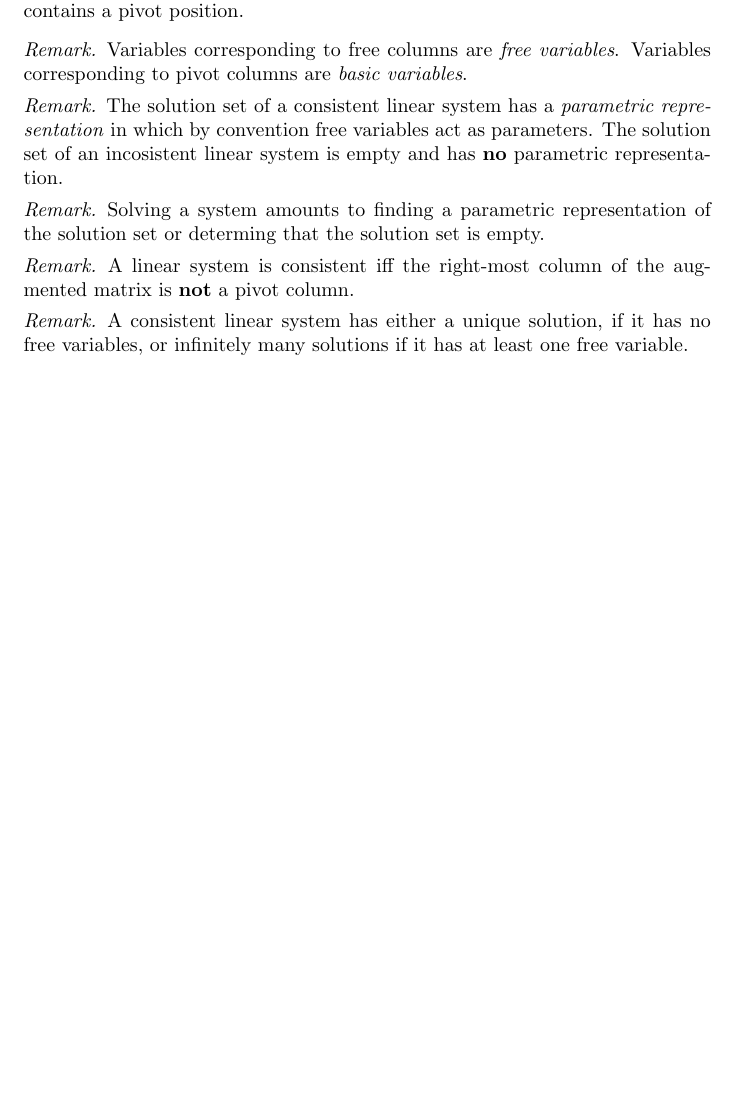
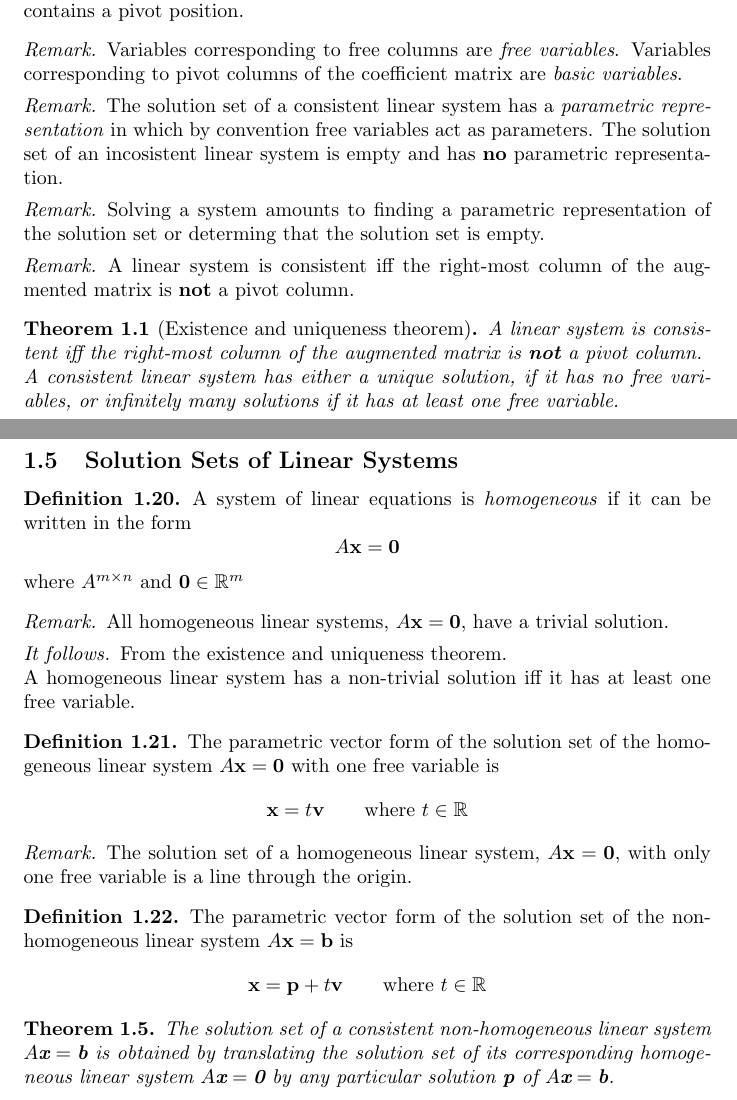
Before and after one commit to andres-dr/lin-alg-notes, a LaTeX document (lin-alg.tex): part of page 3 of 5 before the commit and two parts of pages 3 and 6 of 6 after it, the two joined at a grey line, cut so that both start at the same text, the shorter picture padded with empty space. Compiled offline with pdfLaTeX.

Commit message:
Completed 1.5

```diff
--- a/lin-alg.tex
+++ b/lin-alg.tex
@@ -151,7 +151,7 @@
 \end{definition}
 
 \begin{remark}
-  Variables corresponding to free columns are \textit{free variables}. Variables corresponding to pivot columns are \textit{basic variables}.
+  Variables corresponding to free columns are \textit{free variables}. Variables corresponding to pivot columns of the coefficient matrix are \textit{basic variables}.
 \end{remark}
 
 \begin{remark}
@@ -166,9 +166,10 @@
   A linear system is consistent iff the right-most column of the augmented matrix is \textbf{not} a pivot column.
 \end{remark}
 
-\begin{remark}
+\begin{theorem}[Existence and uniqueness theorem]
+  A linear system is consistent iff the right-most column of the augmented matrix is \textbf{not} a pivot column. \\
   A consistent linear system has either a unique solution, if it has no free variables, or infinitely many solutions if it has at least one free variable.
-\end{remark}
+\end{theorem}
 
 \subsection{Vector Equations}
 
@@ -280,5 +281,39 @@
   \end{itemize}
 \end{theorem}
 
+\subsection{Solution Sets of Linear Systems}
+
+\begin{definition}
+  A system of linear equations is \textit{homogeneous} if it can be written in the form
+  $$A \vec{x} = \vec{0}$$
+  where $A^{m \times n}$ and $\vec{0} \in \mathbb{R}^m$
+\end{definition}
+
+\begin{remark}
+  All homogeneous linear systems, $A\vec{x} = \vec{0}$, have a trivial solution.
+\end{remark}
+
+\begin{it follows}
+  From the existence and uniqueness theorem. \\
+  A homogeneous linear system has a non-trivial solution iff it has at least one free variable.
+\end{it follows}
+
+\begin{definition}
+  The parametric vector form of the solution set of the homogeneous linear system $A\vec{x} = \vec{0}$ with one free variable is
+  $$ \vec{x} = t\vec{v} \qquad \text{where}\ t \in \mathbb{R}$$
+\end{definition}
+
+\begin{remark}
+  The solution set of a homogeneous linear system, $A\vec{x} = \vec{0}$, with only one free variable is a line through the origin.
+\end{remark}
+
+\begin{definition}
+  The parametric vector form of the solution set of the non-homogeneous linear system $A\vec{x} = \vec{b}$ is
+  $$ \vec{x} = \vec{p} + t\vec{v} \qquad \text{where}\ t \in \mathbb{R}$$
+\end{definition}
+
+\begin{theorem}
+  The solution set of a consistent non-homogeneous linear system $A\vec{x} = \vec{b}$ is obtained by translating the solution set of its corresponding homogeneous linear system $A\vec{x} = \vec{0}$ by any particular solution $\vec{p}$ of $A\vec{x} = \vec{b}$.
+\end{theorem}
 
 \end{document}
```
Also changed, not shown: lin-alg.pdf, 6 other files.
